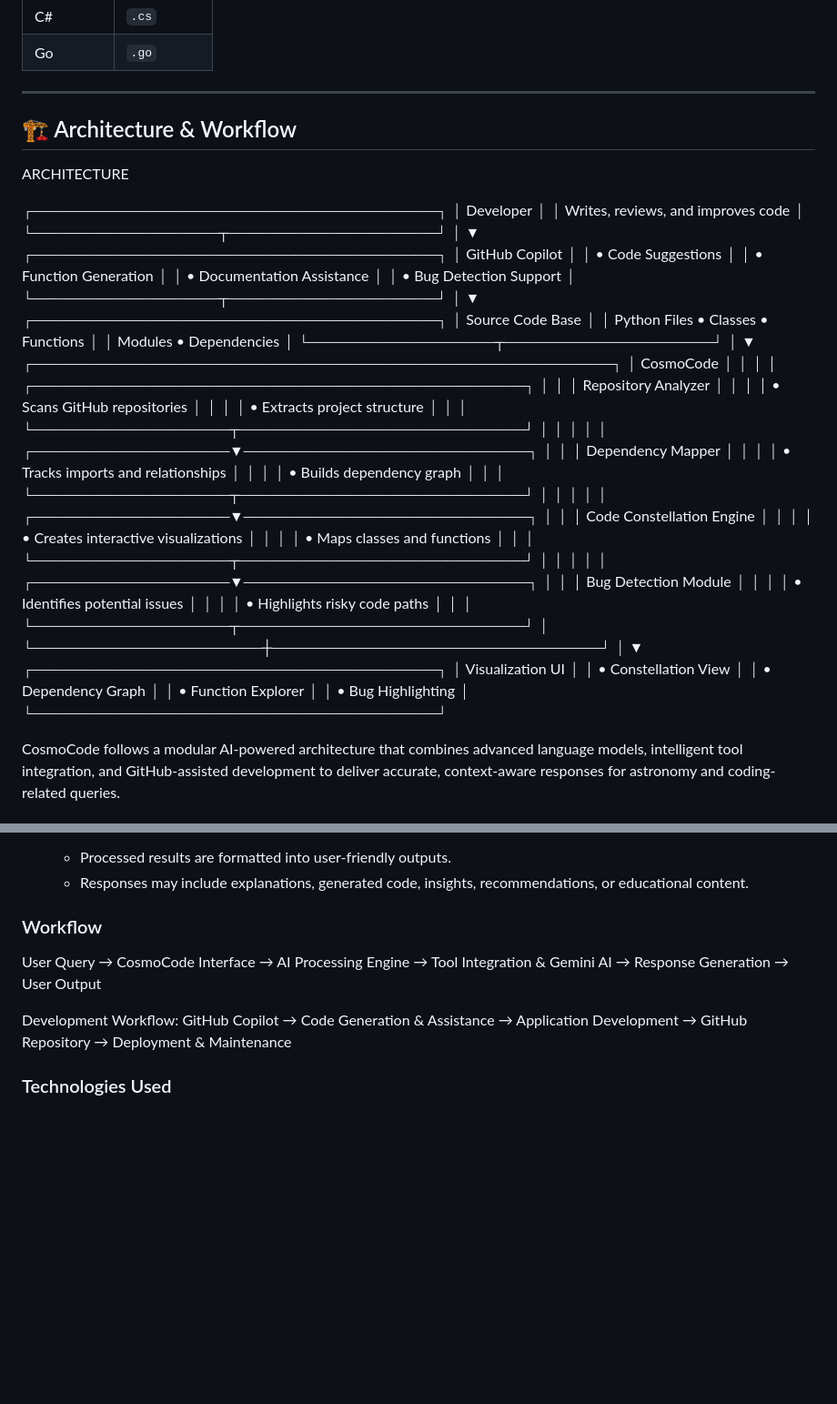
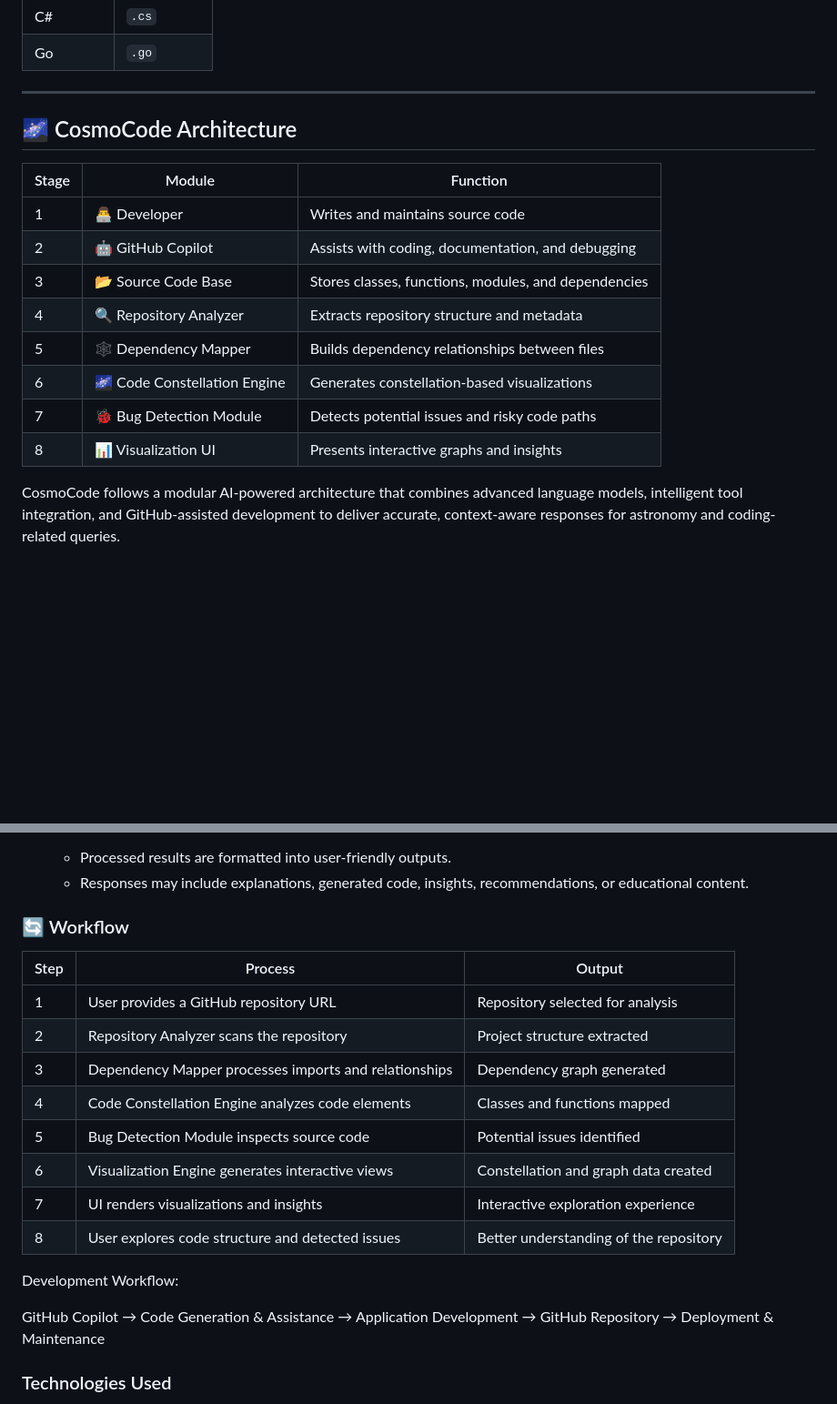
Before and after one commit to Adiba101/CosmoCode, a Markdown page: README.md, 2 parts joined by grey strips. Shown at 91% size. Rendered like a GitHub page; blank space fills up the shorter version.

Commit message:
🌌 COSMOCODE

```diff
--- a/README.md
+++ b/README.md
@@ -105,69 +105,19 @@ Supported Languages:
 
 ---
 
-## 🏗️ Architecture & Workflow
 
+## 🌌 CosmoCode Architecture
 
-ARCHITECTURE
-
-┌─────────────────────────────────────┐
-│            Developer                │
-│  Writes, reviews, and improves code │
-└─────────────────┬───────────────────┘
-                  │
-                  ▼
-┌─────────────────────────────────────┐
-│          GitHub Copilot             │
-│  • Code Suggestions                 │
-│  • Function Generation              │
-│  • Documentation Assistance         │
-│  • Bug Detection Support            │
-└─────────────────┬───────────────────┘
-                  │
-                  ▼
-┌─────────────────────────────────────┐
-│          Source Code Base           │
-│ Python Files • Classes • Functions  │
-│ Modules • Dependencies              │
-└─────────────────┬───────────────────┘
-                  │
-                  ▼
-┌─────────────────────────────────────────────────────┐
-│                      CosmoCode                      │
-│                                                     │
-│  ┌─────────────────────────────────────────────┐   │
-│  │ Repository Analyzer                         │   │
-│  │ • Scans GitHub repositories                 │   │
-│  │ • Extracts project structure                │   │
-│  └──────────────────┬──────────────────────────┘   │
-│                     │                              │
-│  ┌──────────────────▼──────────────────────────┐   │
-│  │ Dependency Mapper                           │   │
-│  │ • Tracks imports and relationships          │   │
-│  │ • Builds dependency graph                   │   │
-│  └──────────────────┬──────────────────────────┘   │
-│                     │                              │
-│  ┌──────────────────▼──────────────────────────┐   │
-│  │ Code Constellation Engine                   │   │
-│  │ • Creates interactive visualizations        │   │
-│  │ • Maps classes and functions                │   │
-│  └──────────────────┬──────────────────────────┘   │
-│                     │                              │
-│  ┌──────────────────▼──────────────────────────┐   │
-│  │ Bug Detection Module                        │   │
-│  │ • Identifies potential issues               │   │
-│  │ • Highlights risky code paths               │   │
-│  └──────────────────┬──────────────────────────┘   │
-└─────────────────────┼──────────────────────────────┘
-                      │
-                      ▼
-┌─────────────────────────────────────┐
-│         Visualization UI            │
-│  • Constellation View               │
-│  • Dependency Graph                 │
-│  • Function Explorer                │
-│  • Bug Highlighting                 │
-└─────────────────────────────────────┘
+| Stage | Module | Function |
+|---------|---------|----------|
+| 1 | 👨‍💻 Developer | Writes and maintains source code |
+| 2 | 🤖 GitHub Copilot | Assists with coding, documentation, and debugging |
+| 3 | 📂 Source Code Base | Stores classes, functions, modules, and dependencies |
+| 4 | 🔍 Repository Analyzer | Extracts repository structure and metadata |
+| 5 | 🕸️ Dependency Mapper | Builds dependency relationships between files |
+| 6 | 🌌 Code Constellation Engine | Generates constellation-based visualizations |
+| 7 | 🐞 Bug Detection Module | Detects potential issues and risky code paths |
+| 8 | 📊 Visualization UI | Presents interactive graphs and insights |
 
 CosmoCode follows a modular AI-powered architecture that combines advanced language models, intelligent tool integration, and GitHub-assisted development to deliver accurate, context-aware responses for astronomy and coding-related queries.
 
@@ -208,11 +158,22 @@ CosmoCode follows a modular AI-powered architecture that combines advanced langu
    * Processed results are formatted into user-friendly outputs.
    * Responses may include explanations, generated code, insights, recommendations, or educational content.
 
-### Workflow
+### 🔄 Workflow
 
-User Query → CosmoCode Interface → AI Processing Engine → Tool Integration & Gemini AI → Response Generation → User Output
+| Step | Process | Output |
+|------|----------|---------|
+| 1 | User provides a GitHub repository URL | Repository selected for analysis |
+| 2 | Repository Analyzer scans the repository | Project structure extracted |
+| 3 | Dependency Mapper processes imports and relationships | Dependency graph generated |
+| 4 | Code Constellation Engine analyzes code elements | Classes and functions mapped |
+| 5 | Bug Detection Module inspects source code | Potential issues identified |
+| 6 | Visualization Engine generates interactive views | Constellation and graph data created |
+| 7 | UI renders visualizations and insights | Interactive exploration experience |
+| 8 | User explores code structure and detected issues | Better understanding of the repository |
+
 
 Development Workflow:
+
 GitHub Copilot → Code Generation & Assistance → Application Development → GitHub Repository → Deployment & Maintenance
 
 ### Technologies Used
```
